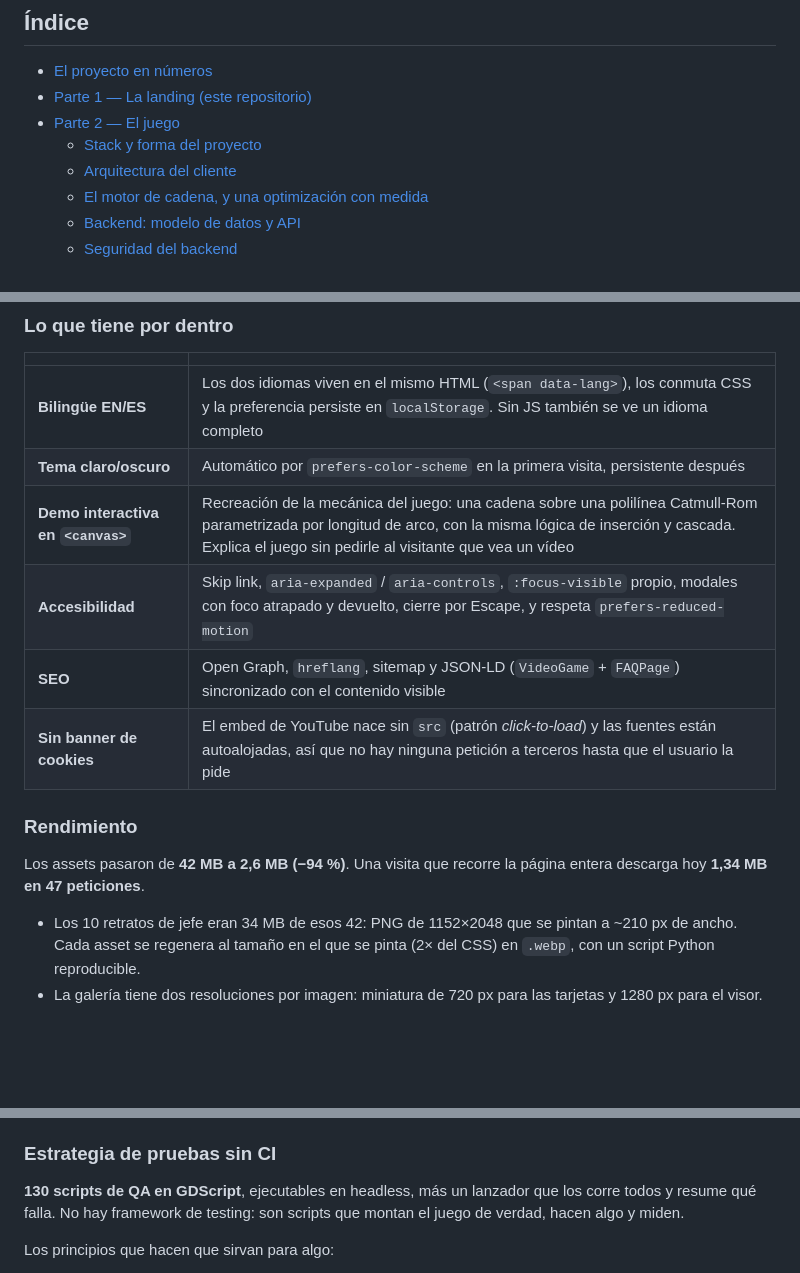
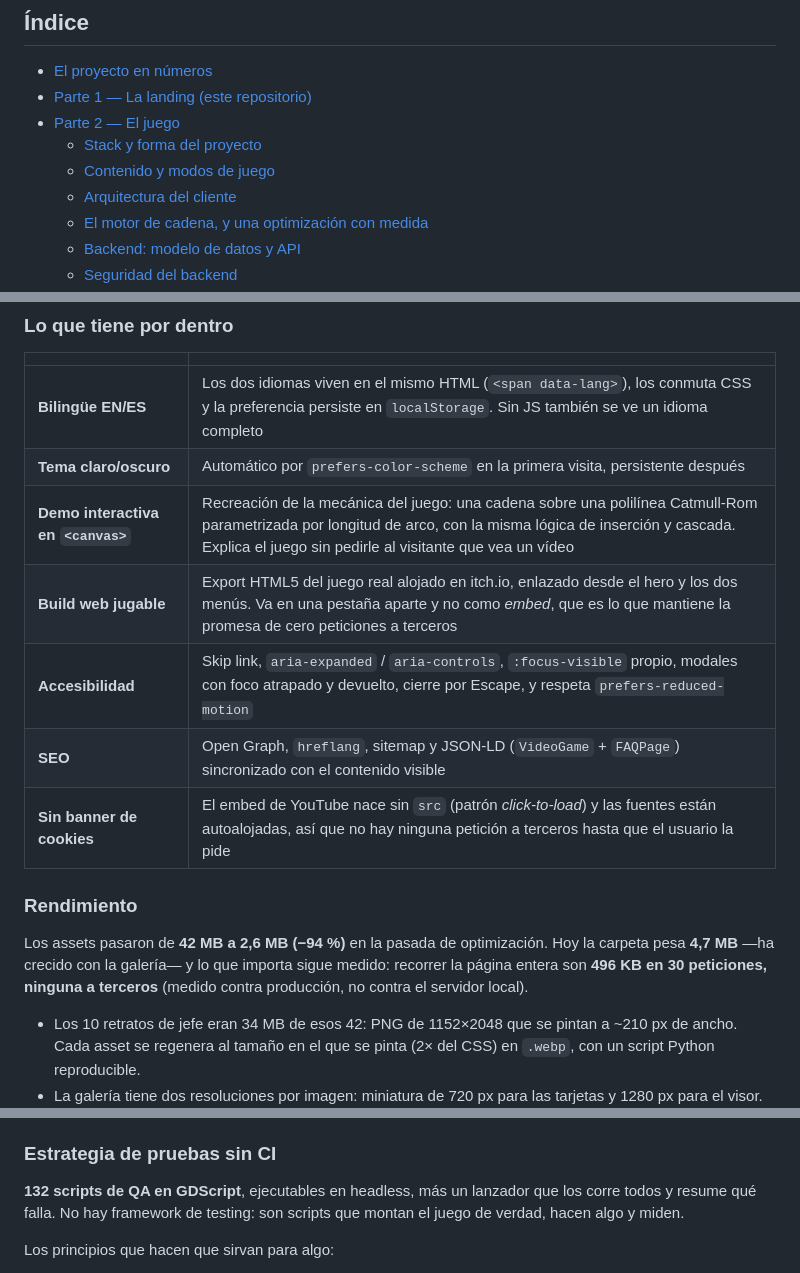
Before and after one commit to AleixAj/orbex-web, a Markdown page: README.md, 3 parts joined by grey strips. GitHub-like rendering; blank space fills up the shorter version.

```diff
--- a/README.md
+++ b/README.md
@@ -21,6 +21,7 @@
 - [Parte 1 — La landing (este repositorio)](#parte-1--la-landing-este-repositorio)
 - [Parte 2 — El juego](#parte-2--el-juego)
   - [Stack y forma del proyecto](#stack-y-forma-del-proyecto)
+  - [Contenido y modos de juego](#contenido-y-modos-de-juego)
   - [Arquitectura del cliente](#arquitectura-del-cliente)
   - [El motor de cadena, y una optimización con medida](#el-motor-de-cadena-y-una-optimización-con-medida)
   - [Backend: modelo de datos y API](#backend-modelo-de-datos-y-api)
@@ -75,13 +77,14 @@ Es una decisión, no una limitación. Una landing de una página no necesita bun
 | **Bilingüe EN/ES** | Los dos idiomas viven en el mismo HTML (`<span data-lang>`), los conmuta CSS y la preferencia persiste en `localStorage`. Sin JS también se ve un idioma completo |
 | **Tema claro/oscuro** | Automático por `prefers-color-scheme` en la primera visita, persistente después |
 | **Demo interactiva en `<canvas>`** | Recreación de la mecánica del juego: una cadena sobre una polilínea Catmull-Rom parametrizada por longitud de arco, con la misma lógica de inserción y cascada. Explica el juego sin pedirle al visitante que vea un vídeo |
+| **Build web jugable** | Export HTML5 del juego real alojado en itch.io, enlazado desde el hero y los dos menús. Va en una pestaña aparte y no como *embed*, que es lo que mantiene la promesa de cero peticiones a terceros |
 | **Accesibilidad** | Skip link, `aria-expanded` / `aria-controls`, `:focus-visible` propio, modales con foco atrapado y devuelto, cierre por Escape, y respeta `prefers-reduced-motion` |
 | **SEO** | Open Graph, `hreflang`, sitemap y JSON-LD (`VideoGame` + `FAQPage`) sincronizado con el contenido visible |
 | **Sin banner de cookies** | El embed de YouTube nace sin `src` (patrón *click-to-load*) y las fuentes están autoalojadas, así que no hay ninguna petición a terceros hasta que el usuario la pide |
 
 ### Rendimiento
 
-Los assets pasaron de **42 MB a 2,6 MB (−94 %)**. Una visita que recorre la página entera descarga hoy **1,34 MB en 47 peticiones**.
+Los assets pasaron de **42 MB a 2,6 MB (−94 %)** en la pasada de optimización. Hoy la carpeta pesa **4,7 MB** —ha crecido con la galería— y lo que importa sigue medido: recorrer la página entera son **496 KB en 30 peticiones, ninguna a terceros** (medido contra producción, no contra el servidor local).
 
 - Los 10 retratos de jefe eran 34 MB de esos 42: PNG de 1152×2048 que se pintan a ~210 px de ancho. Cada asset se regenera al tamaño en el que se pinta (2× del CSS) en `.webp`, con un script Python reproducible.
 - La galería tiene dos resoluciones por imagen: miniatura de 720 px para las tarjetas y 1280 px para el visor.
@@ -334,7 +362,7 @@ Aun así, el color solo no basta: un optimizador sobre los cuatro tipos a la vez
 
 ### Estrategia de pruebas sin CI
 
-**130 scripts de QA en GDScript**, ejecutables en headless, más un lanzador que los corre todos y resume qué falla. No hay framework de testing: son scripts que montan el juego de verdad, hacen algo y miden.
+**132 scripts de QA en GDScript**, ejecutables en headless, más un lanzador que los corre todos y resume qué falla. No hay framework de testing: son scripts que montan el juego de verdad, hacen algo y miden.
 
 Los principios que hacen que sirvan para algo:
 
```
Also changed, not shown: other parts of README.md (+34 -8 lines).
